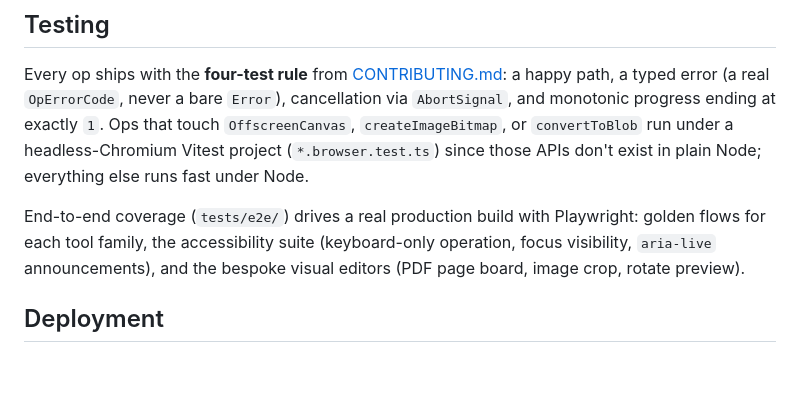
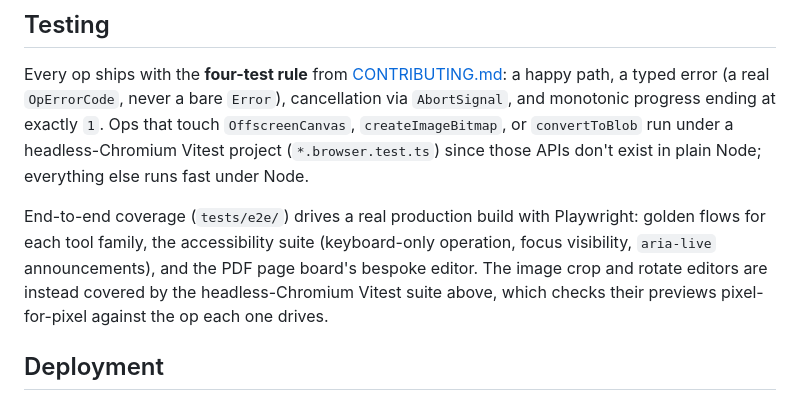
Before and after one commit to nguyenkduywork/omnitool, a Markdown page: README.md, the part around the change. GitHub-like rendering; blank space fills up the shorter version.

Commit message:
docs: correct rotate/crop editor e2e-coverage claim
README said the image crop and rotate editors were covered by the
Playwright e2e suite; only the PDF page board actually is. Crop and
rotate are covered by the Vitest browser-mode suite instead, which
pixel-checks their previews against the op each one drives.

Co-Authored-By: Claude Sonnet 5 <noreply@anthropic.com>

```diff
--- a/README.md
+++ b/README.md
@@ -194,7 +194,9 @@ don't exist in plain Node; everything else runs fast under Node.
 End-to-end coverage (`tests/e2e/`) drives a real production build with
 Playwright: golden flows for each tool family, the accessibility suite
 (keyboard-only operation, focus visibility, `aria-live` announcements), and
-the bespoke visual editors (PDF page board, image crop, rotate preview).
+the PDF page board's bespoke editor. The image crop and rotate editors are
+instead covered by the headless-Chromium Vitest suite above, which checks
+their previews pixel-for-pixel against the op each one drives.
 
 ## Deployment
 
```
